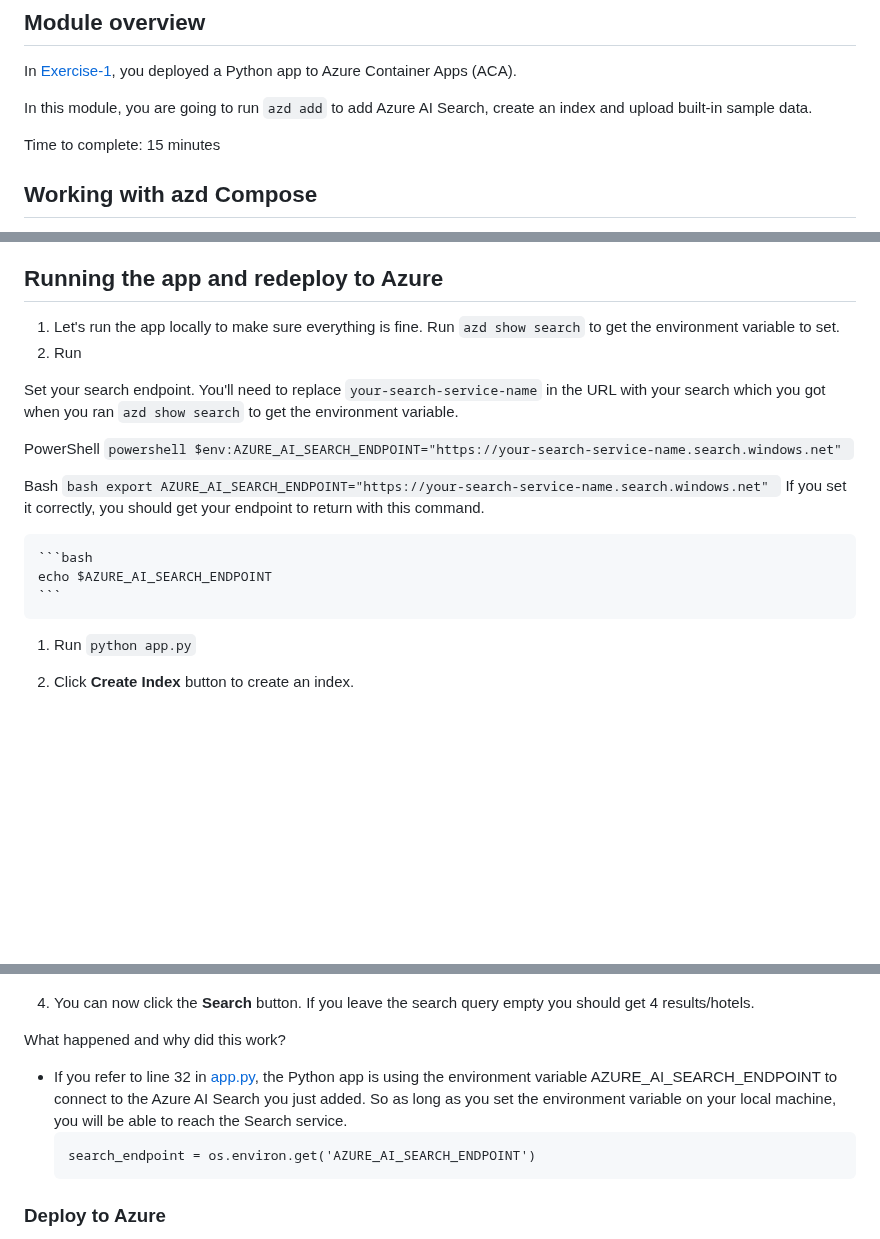
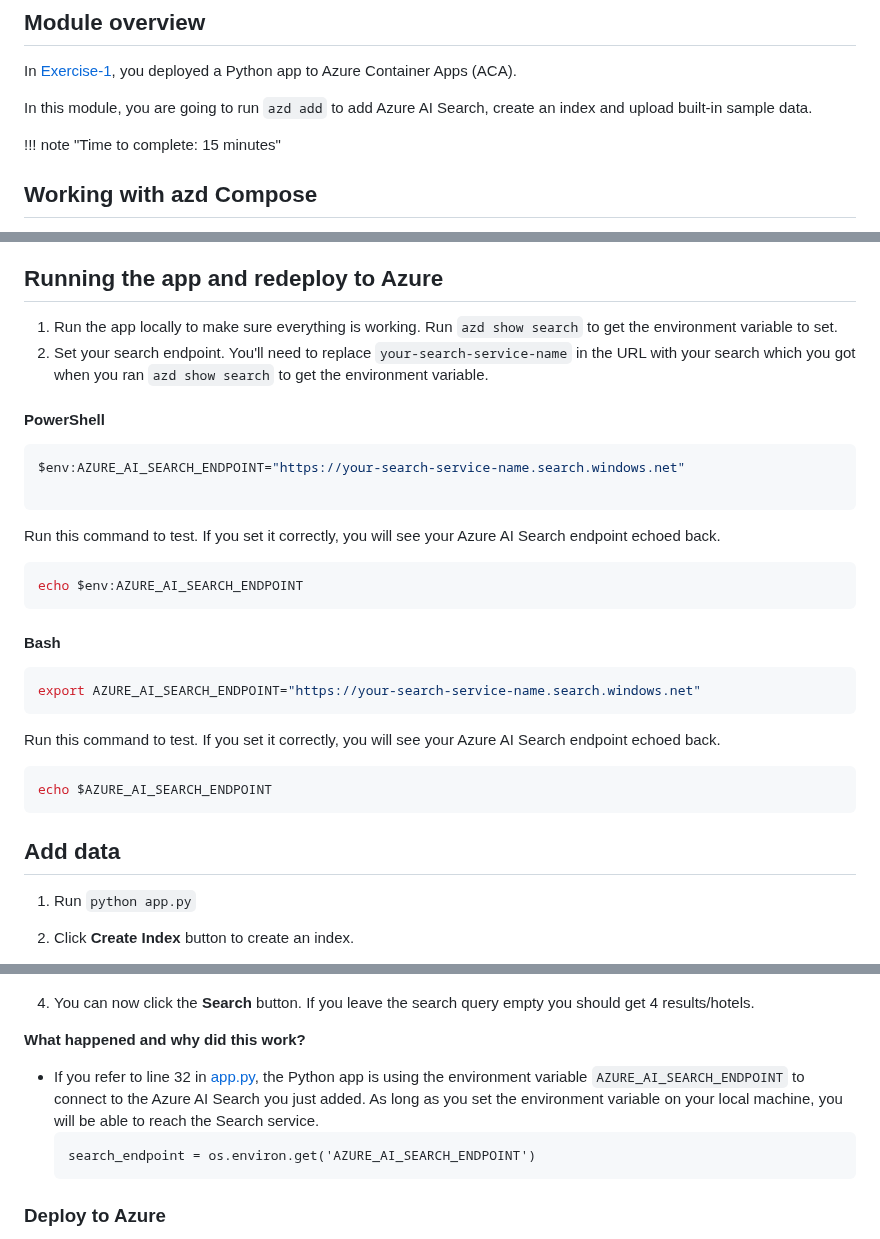
Before and after one commit to microsoft/build25-LAB309, a Markdown page: Lab-Instructions/Exercise-2.md, 3 parts joined by grey strips. GitHub-like rendering; blank space fills up the shorter version.

Commit message:
update exercise-2 instructions

````diff
--- a/Lab-Instructions/Exercise-2.md
+++ b/Lab-Instructions/Exercise-2.md
@@ -8,7 +8,7 @@ In [Exercise-1](/Lab-Instructions/Exercise-1.md), you deployed a Python app to A
 
 In this module, you are going to run `azd add` to add Azure AI Search, create an index and upload built-in sample data.
 
-Time to complete: 15 minutes
+!!! note "Time to complete: 15 minutes"
 
 ## Working with azd Compose
 
@@ -28,27 +28,31 @@ Time to complete: 15 minutes
 
 ## Running the app and redeploy to Azure
 
-1. Let's run the app locally to make sure everything is fine. Run `azd show search` to get the environment variable to set.
-1. Run
+1. Run the app locally to make sure everything is working. Run `azd show search` to get the environment variable to set.
+1. Set your search endpoint. You'll need to replace `your-search-service-name` in the URL with your search which you got when you ran `azd show search` to get the environment variable.
 
-Set your search endpoint. You'll need to replace `your-search-service-name` in the URL with your search which you got when you ran `azd show search` to get the environment variable.
+####  PowerShell
+```powershell
+$env:AZURE_AI_SEARCH_ENDPOINT="https://your-search-service-name.search.windows.net"
 
-PowerShell
-    ```powershell
-    $env:AZURE_AI_SEARCH_ENDPOINT="https://your-search-service-name.search.windows.net"
-    ```
+```
+Run this command to test. If you set it correctly, you will see your Azure AI Search endpoint echoed back.
 
-Bash
-    ```bash
-    export AZURE_AI_SEARCH_ENDPOINT="https://your-search-service-name.search.windows.net"
-    ```
-If you set it correctly, you should get your endpoint to return with this command.
+```powershell
+echo $env:AZURE_AI_SEARCH_ENDPOINT
+```
 
-    ```bash
-    echo $AZURE_AI_SEARCH_ENDPOINT
-    ```
+#### Bash
+```bash
+export AZURE_AI_SEARCH_ENDPOINT="https://your-search-service-name.search.windows.net"
+```
 
+Run this command to test. If you set it correctly, you will see your Azure AI Search endpoint echoed back.
 
+```bash
+echo $AZURE_AI_SEARCH_ENDPOINT
+```
+## Add data
 1. Run `python app.py`
 1. Click **Create Index** button to create an index.
 1. Click **Upload Documents** to upload the sample hotel data.
@@ -56,9 +60,9 @@ If you set it correctly, you should get your endpoint to return with this comman
     ![Index Management](/Lab-Instructions/Images/2.index-management.png)
 1. You can now click the **Search** button. If you leave the search query empty you should get 4 results/hotels.
 
-What happened and why did this work?
+**What happened and why did this work?**
 
-* If you refer to line 32 in [app.py](/src/app.py), the Python app is using the environment variable AZURE_AI_SEARCH_ENDPOINT to connect to the Azure AI Search you just added. So as long as you set the environment variable on your local machine, you will be able to reach the Search service.
+* If you refer to line 32 in [app.py](/src/app.py), the Python app is using the environment variable `AZURE_AI_SEARCH_ENDPOINT` to connect to the Azure AI Search you just added. As long as you set the environment variable on your local machine, you will be able to reach the Search service.
     ```
     search_endpoint = os.environ.get('AZURE_AI_SEARCH_ENDPOINT')
     ```
````
